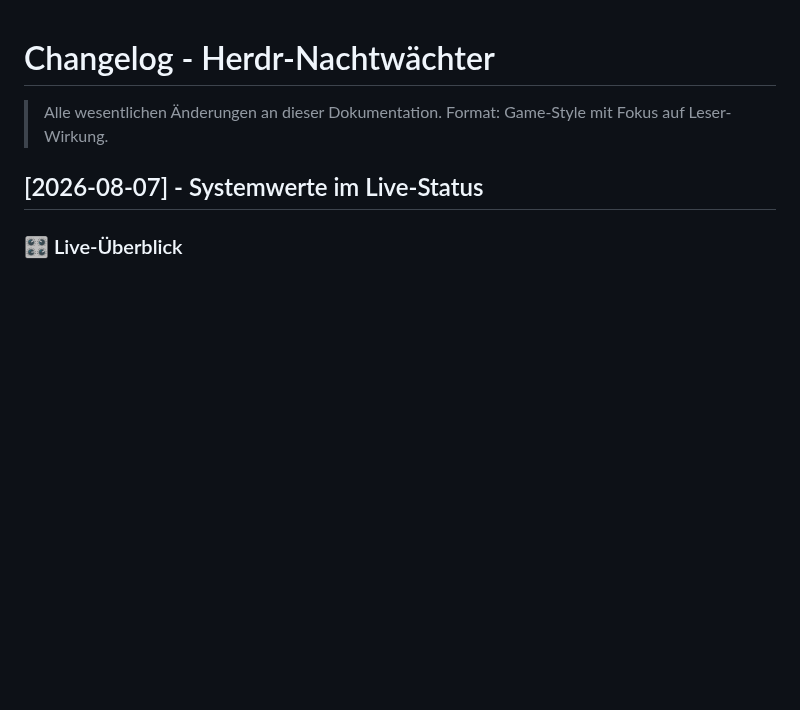
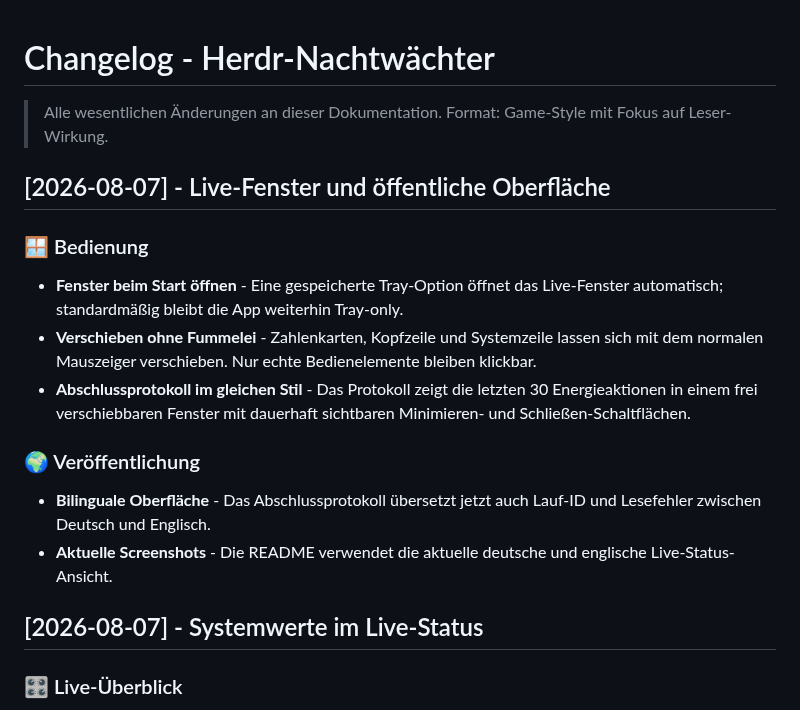
Before and after one commit to simfor99/herdr-night-watch, a Markdown page: docs/CHANGELOG.md, the part around the change. Rendered like a GitHub page; blank space fills up the shorter version.

Commit message:
Refresh live status screenshots and docs

```diff
--- a/docs/CHANGELOG.md
+++ b/docs/CHANGELOG.md
@@ -2,6 +2,19 @@
 
 > Alle wesentlichen Änderungen an dieser Dokumentation.
 > Format: Game-Style mit Fokus auf Leser-Wirkung.
+
+## [2026-08-07] - Live-Fenster und öffentliche Oberfläche
+
+### 🪟 Bedienung
+
+- **Fenster beim Start öffnen** - Eine gespeicherte Tray-Option öffnet das Live-Fenster automatisch; standardmäßig bleibt die App weiterhin Tray-only.
+- **Verschieben ohne Fummelei** - Zahlenkarten, Kopfzeile und Systemzeile lassen sich mit dem normalen Mauszeiger verschieben. Nur echte Bedienelemente bleiben klickbar.
+- **Abschlussprotokoll im gleichen Stil** - Das Protokoll zeigt die letzten 30 Energieaktionen in einem frei verschiebbaren Fenster mit dauerhaft sichtbaren Minimieren- und Schließen-Schaltflächen.
+
+### 🌍 Veröffentlichung
+
+- **Bilinguale Oberfläche** - Das Abschlussprotokoll übersetzt jetzt auch Lauf-ID und Lesefehler zwischen Deutsch und Englisch.
+- **Aktuelle Screenshots** - Die README verwendet die aktuelle deutsche und englische Live-Status-Ansicht.
 
 ## [2026-08-07] - Systemwerte im Live-Status
 
```
Also changed, not shown: docs/02-bedienung-und-zustaende.md (+3 -2 lines), docs/images/live-status-de-latest.png, docs/images/live-status-en-latest.png.
